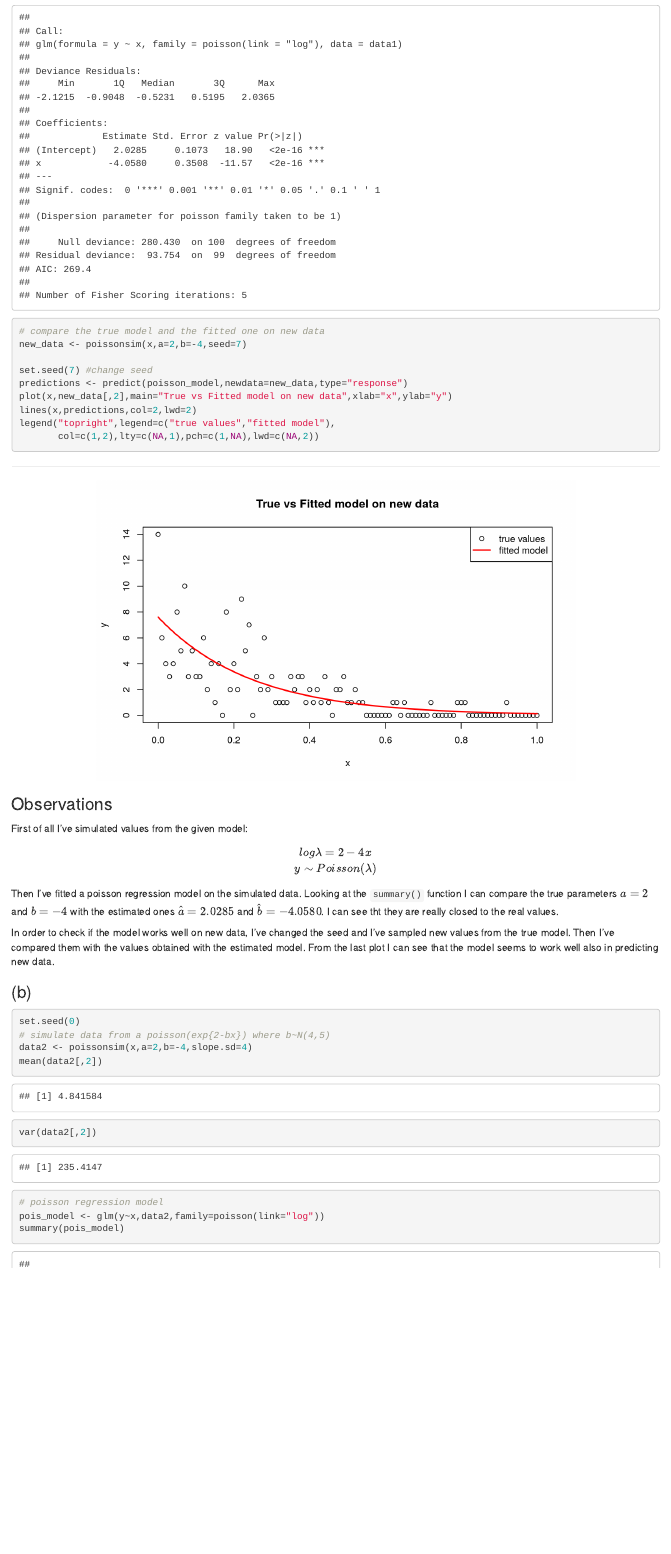
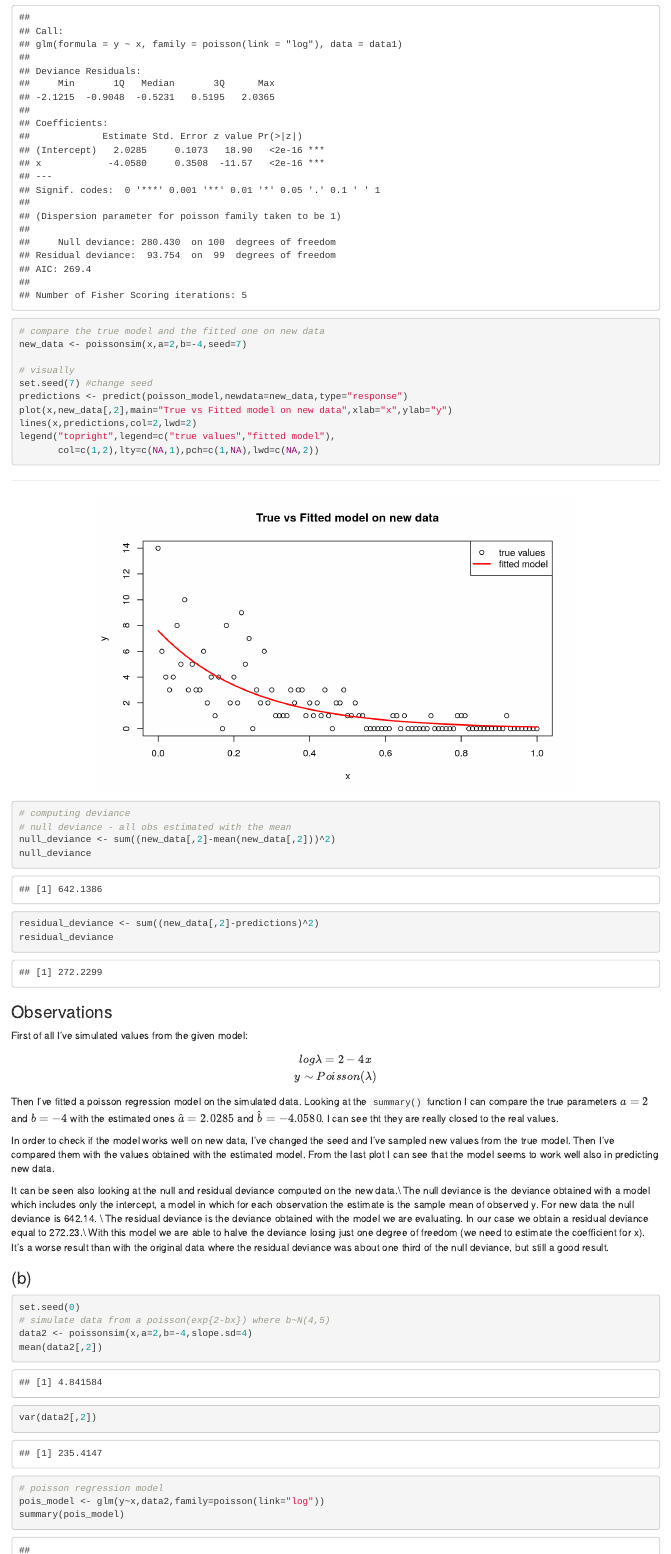
Before and after one commit to Rossella8/Statistical-Method-4session, an R Markdown document (04_homework.Rmd): the page in a window 1100 px wide, from 2620 px down. The pictures show the output file 04_homework.html that the author committed with the source, opened offline.

Commit message:
all commented

````diff
--- a/04_homework.Rmd
+++ b/04_homework.Rmd
@@ -111,6 +111,12 @@ Then I've fitted a poisson regression model on the simulated data. Looking at th
 
 In order to check if the model works well on new data, I've changed the seed and I've sampled new values from the true model. Then I've compared them with the values obtained with the estimated model. From the last plot I can see that the model seems to work well also in predicting new data.
 
+It can be seen also looking at the null and residual deviance computed on the new data.\\
+The null deviance is the deviance obtained with a model which includes only the intercept, a model in which for each observation the estimate is the sample mean of observed y. For new data the null deviance is 642.14. \\
+The residual deviance is the deviance obtained with the model we are evaluating. In our case we obtain a residual deviance equal to 272.23.\\
+With this model we are able to halve the deviance losing just one degree of freedom (we need to estimate the coefficient for x). It's a worse result than with the original data where the residual deviance was about one third of the null deviance, but still a good result.
+
+
 ### (b)
 ```{r DAAG_chap8_ex6_b, code = readLines("src/DAAG_chap8_ex6_b.R"), echo=TRUE}
 ```
--- a/src/DAAG_chap8_ex6_a.R
+++ b/src/DAAG_chap8_ex6_a.R
@@ -11,9 +11,18 @@ summary(poisson_model)
 # compare the true model and the fitted one on new data
 new_data <- poissonsim(x,a=2,b=-4,seed=7)
 
+# visually
 set.seed(7) #change seed
 predictions <- predict(poisson_model,newdata=new_data,type="response")
 plot(x,new_data[,2],main="True vs Fitted model on new data",xlab="x",ylab="y")
 lines(x,predictions,col=2,lwd=2)
 legend("topright",legend=c("true values","fitted model"),
        col=c(1,2),lty=c(NA,1),pch=c(1,NA),lwd=c(NA,2))
+
+# computing deviance
+# null deviance - all obs estimated with the mean
+null_deviance <- sum((new_data[,2]-mean(new_data[,2]))^2)
+null_deviance
+
+residual_deviance <- sum((new_data[,2]-predictions)^2)
+residual_deviance
````
Also changed, not shown: 04_homework.html.
